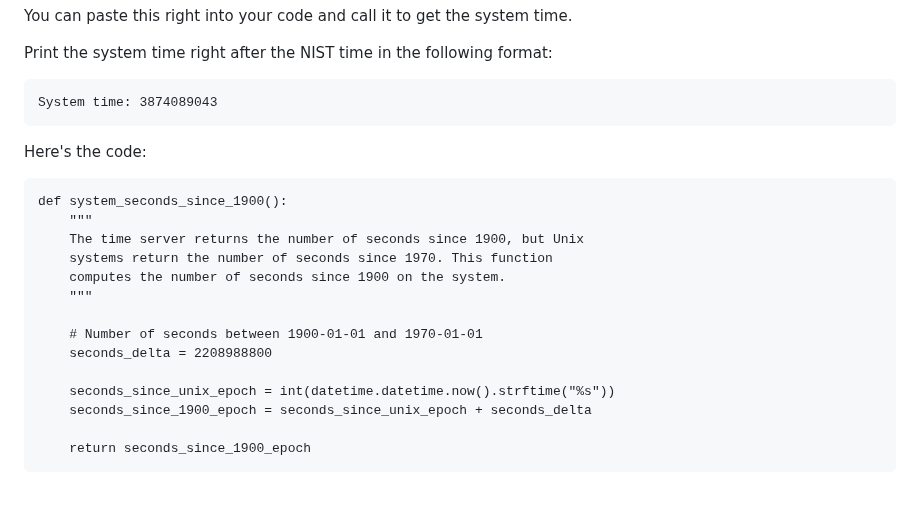
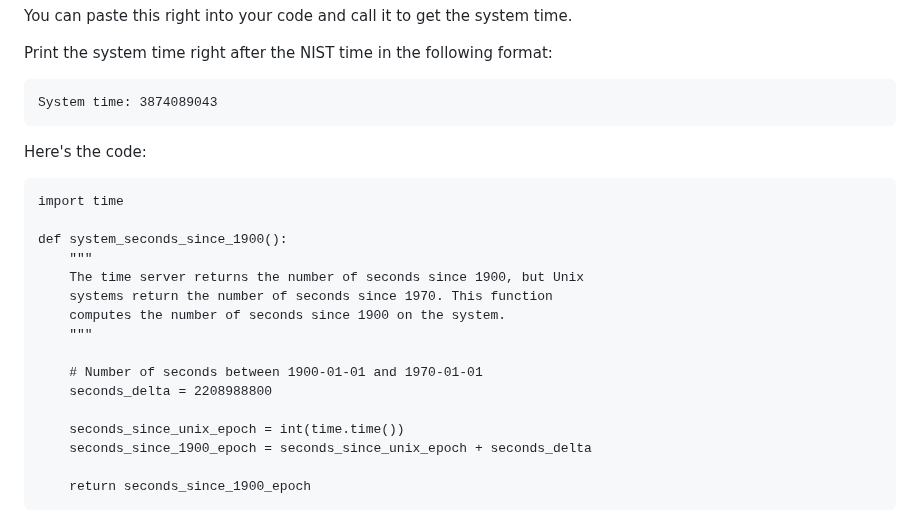
Before and after one commit to beejjorgensen/bgnet0, a Markdown page: src/bgnet0_part_1200_projecttime.md, the part around the change. Rendered like a GitHub page; blank space fills up the shorter version.

Commit message:
change project to time.time()

````diff
--- a/src/bgnet0_part_1200_projecttime.md
+++ b/src/bgnet0_part_1200_projecttime.md
@@ -155,6 +155,8 @@ System time: 3874089043
 Here's the code:
 
 ``` {.py}
+import time
+
 def system_seconds_since_1900():
     """
     The time server returns the number of seconds since 1900, but Unix
@@ -165,7 +167,7 @@ def system_seconds_since_1900():
     # Number of seconds between 1900-01-01 and 1970-01-01
     seconds_delta = 2208988800
 
-    seconds_since_unix_epoch = int(datetime.datetime.now().strftime("%s"))
+    seconds_since_unix_epoch = int(time.time())
     seconds_since_1900_epoch = seconds_since_unix_epoch + seconds_delta
 
     return seconds_since_1900_epoch
````
